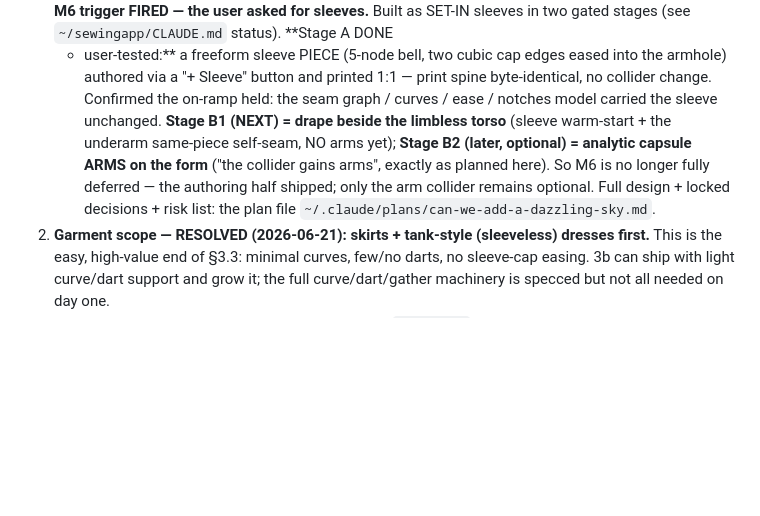
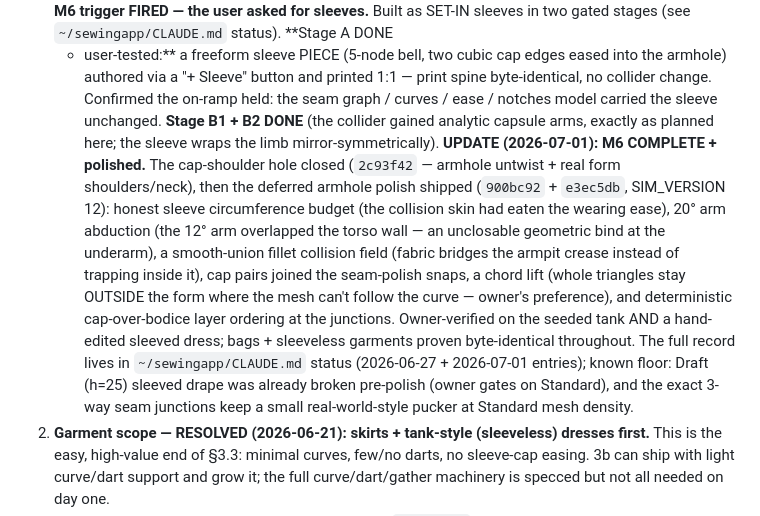
Before and after one commit to EWH2000/sewingapp, a Markdown page: PREVIEW.md, the part around the change. GitHub-like rendering; blank space fills up the shorter version.

Commit message:
docs: PREVIEW.md M6 note synced to current state (sleeves complete + polished)
Co-Authored-By: Claude Fable 5 <noreply@anthropic.com>

```diff
--- a/PREVIEW.md
+++ b/PREVIEW.md
@@ -985,12 +985,21 @@ warm start that makes the drape tractable.
    + user-tested:** a freeform sleeve PIECE (5-node bell, two cubic cap edges eased into the
    armhole) authored via a "+ Sleeve" button and printed 1:1 — print spine byte-identical, no
    collider change. Confirmed the on-ramp held: the seam graph / curves / ease / notches model
-   carried the sleeve unchanged. **Stage B1 (NEXT) = drape beside the limbless torso** (sleeve
-   warm-start + the underarm same-piece self-seam, NO arms yet); **Stage B2 (later, optional) =
-   analytic capsule ARMS on the form** ("the collider gains arms", exactly as planned here). So
-   M6 is no longer fully deferred — the authoring half shipped; only the arm collider remains
-   optional. Full design + locked decisions + risk list: the plan file
-   `~/.claude/plans/can-we-add-a-dazzling-sky.md`.
+   carried the sleeve unchanged. **Stage B1 + B2 DONE** (the collider gained analytic capsule
+   arms, exactly as planned here; the sleeve wraps the limb mirror-symmetrically).
+   **UPDATE (2026-07-01): M6 COMPLETE + polished.** The cap-shoulder hole closed (`2c93f42` —
+   armhole untwist + real form shoulders/neck), then the deferred armhole polish shipped
+   (`900bc92` + `e3ec5db`, SIM_VERSION 12): honest sleeve circumference budget (the collision
+   skin had eaten the wearing ease), 20° arm abduction (the 12° arm overlapped the torso wall —
+   an unclosable geometric bind at the underarm), a smooth-union fillet collision field (fabric
+   bridges the armpit crease instead of trapping inside it), cap pairs joined the seam-polish
+   snaps, a chord lift (whole triangles stay OUTSIDE the form where the mesh can't follow the
+   curve — owner's preference), and deterministic cap-over-bodice layer ordering at the
+   junctions. Owner-verified on the seeded tank AND a hand-edited sleeved dress; bags +
+   sleeveless garments proven byte-identical throughout. The full record lives in
+   `~/sewingapp/CLAUDE.md` status (2026-06-27 + 2026-07-01 entries); known floor: Draft (h=25)
+   sleeved drape was already broken pre-polish (owner gates on Standard), and the exact 3-way
+   seam junctions keep a small real-world-style pucker at Standard mesh density.
 2. **Garment scope — RESOLVED (2026-06-21): skirts + tank-style (sleeveless) dresses
    first.** This is the easy, high-value end of §3.3: minimal curves, few/no darts, no
    sleeve-cap easing. 3b can ship with light curve/dart support and grow it; the full
```
